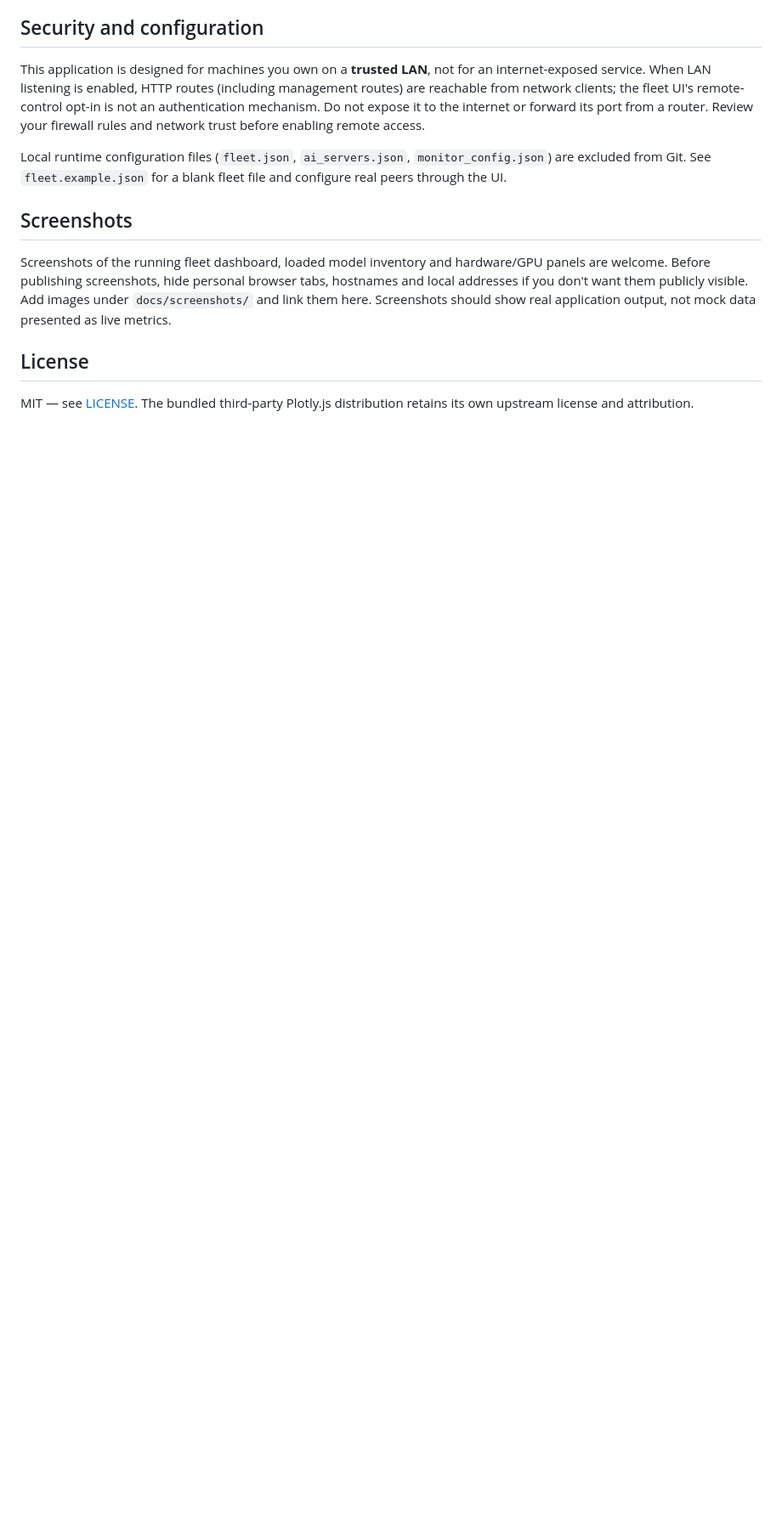
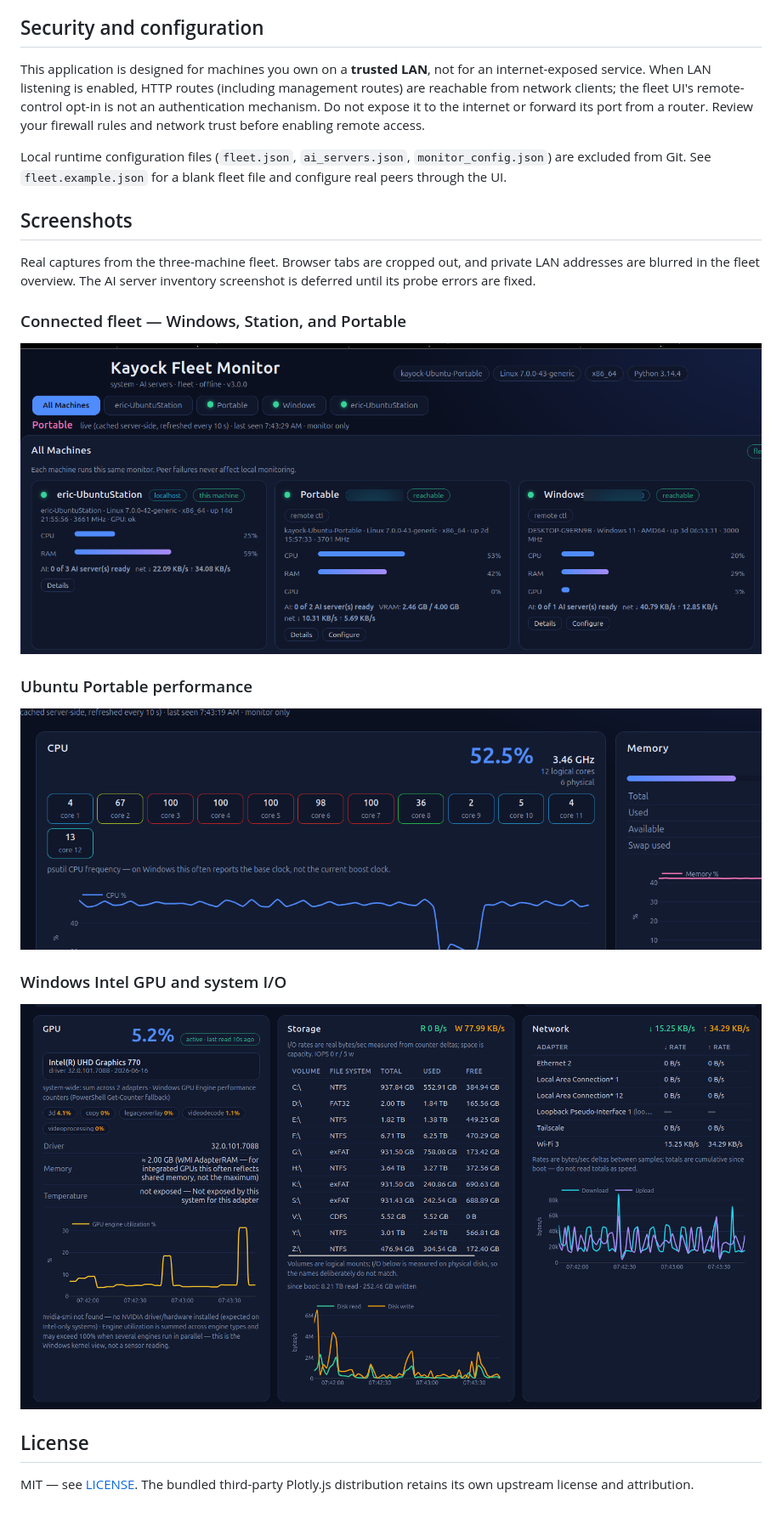
Before and after one commit to kayock/Kayock-Fleet-Monitor, a Markdown page: README.md, the part around the change. Shown at 85% size. Drawn GitHub-style; pictures changed too: docs/screenshots/fleet-overview.png (added), docs/screenshots/portable-performance.png (added), docs/screenshots/windows-gpu-storage-network.png (added); blank space fills up the shorter version.

Commit message:
Add sanitized Fleet Monitor screenshots to README

```diff
--- a/README.md
+++ b/README.md
@@ -219,7 +219,19 @@ Local runtime configuration files (`fleet.json`, `ai_servers.json`, `monitor_con
 
 ## Screenshots
 
-Screenshots of the running fleet dashboard, loaded model inventory and hardware/GPU panels are welcome. Before publishing screenshots, hide personal browser tabs, hostnames and local addresses if you don't want them publicly visible. Add images under `docs/screenshots/` and link them here. Screenshots should show real application output, not mock data presented as live metrics.
+Real captures from the three-machine fleet. Browser tabs are cropped out, and private LAN addresses are blurred in the fleet overview. The AI server inventory screenshot is deferred until its probe errors are fixed.
+
+### Connected fleet — Windows, Station, and Portable
+
+![Three machines connected to Kayock Fleet Monitor](docs/screenshots/fleet-overview.png)
+
+### Ubuntu Portable performance
+
+![Ubuntu Portable CPU and memory charts](docs/screenshots/portable-performance.png)
+
+### Windows Intel GPU and system I/O
+
+![Windows Intel UHD 770, storage, and network metrics](docs/screenshots/windows-gpu-storage-network.png)
 
 ## License
 
```
